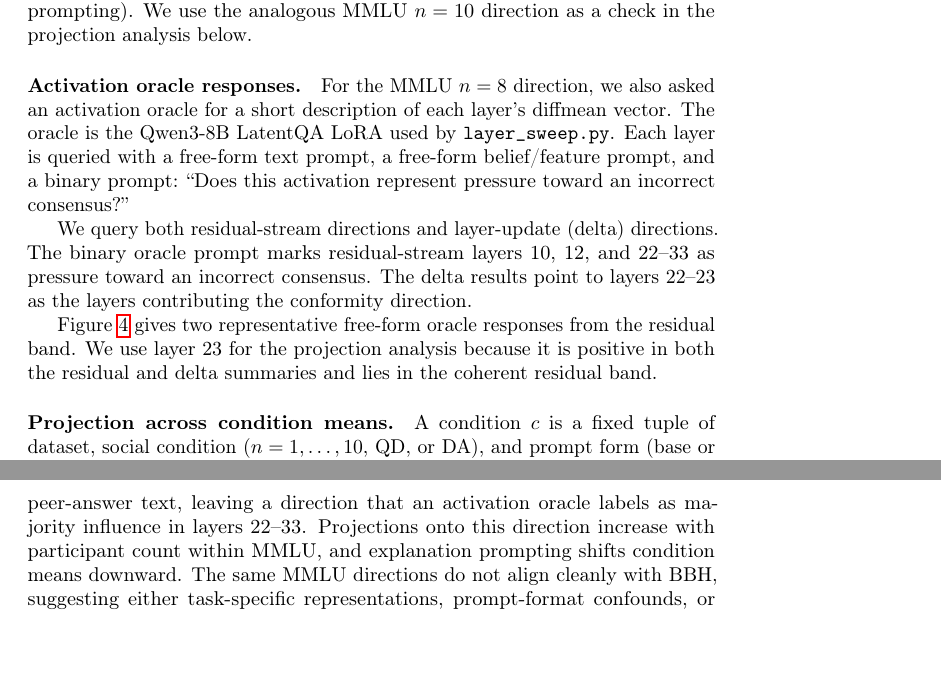
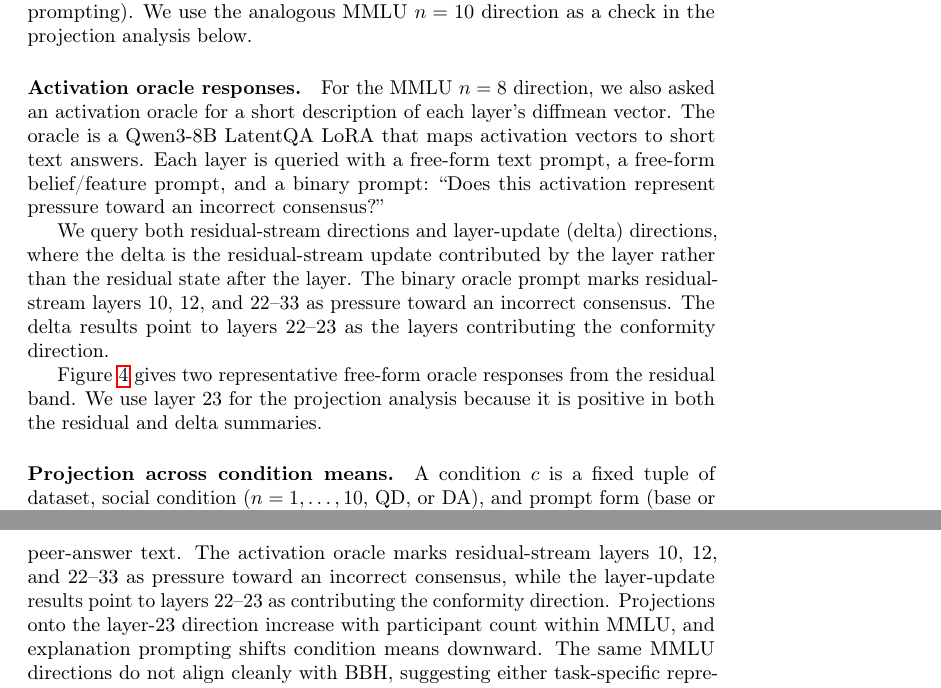
Before and after one commit to KryptoCrash/llm-psychology, a LaTeX paper (paper/main.tex, which reads paper/sections/qwen_activation_projection_section.tex): two parts of pages 6 and 9 of 21, joined at a grey line, cut so that both start at the same text, the shorter picture padded with empty space. Compiled offline with pdfLaTeX; a LaTeX package or settings file that is missing is left out.

Commit message:
Clarify paper for new readers

```diff
--- a/paper/main.tex
+++ b/paper/main.tex
@@ -138,8 +139,13 @@ once explanation prompting is already active.
 
 The activation results give a more tentative mechanistic picture. The
 all-wrong-minus-random contrast controls for much of the generic effect of
-adding peer-answer text, leaving a direction that an activation oracle labels as
-majority influence in layers 22--33. Projections onto this direction increase
-with participant count within MMLU, and explanation prompting shifts condition
-means downward. The same MMLU directions do not align cleanly with BBH,
-suggesting either task-specific representations, prompt-format confounds, or
+adding peer-answer text. The activation oracle marks residual-stream layers 10,
+12, and 22--33 as pressure toward an incorrect consensus, while the layer-update
+results point to layers 22--23 as contributing the conformity direction.
+Projections onto the layer-23 direction increase with participant count within
+MMLU, and explanation prompting shifts condition means downward. The same MMLU
+directions do not align cleanly with BBH, suggesting either task-specific
+representations, prompt-format confounds, or insufficiently stable directions at
+this sample size. The layer-wise cosine analysis gives a separate check on the
+layer sweep: the MMLU $n=8$ diffmeans in layers 23--33 are much more similar to
+nearby diffmeans than earlier layers are.
--- a/paper/sections/qwen_activation_projection_section.tex
+++ b/paper/sections/qwen_activation_projection_section.tex
@@ -32,20 +32,22 @@ direction as a check in the projection analysis below.
 
 \paragraph{Activation oracle responses.}
 For the MMLU $n=8$ direction, we also asked an activation oracle for a short
-description of each layer's diffmean vector. The oracle is the Qwen3-8B
-LatentQA LoRA used by \texttt{layer\_sweep.py}. Each layer is queried with a
-free-form text prompt, a free-form belief/feature prompt, and a binary prompt:
+description of each layer's diffmean vector. The oracle is a Qwen3-8B LatentQA
+LoRA that maps activation vectors to short text answers. Each layer is queried
+with a free-form text prompt, a free-form belief/feature prompt, and a binary
+prompt:
 ``Does this activation represent pressure toward an incorrect consensus?''
 
-We query both residual-stream directions and layer-update (delta) directions.
-The binary oracle prompt marks residual-stream layers 10, 12, and 22--33 as
-pressure toward an incorrect consensus. The delta results point to layers
-22--23 as the layers contributing the conformity direction.
+We query both residual-stream directions and layer-update (delta) directions,
+where the delta is the residual-stream update contributed by the layer rather
+than the residual state after the layer. The binary oracle prompt marks
+residual-stream layers 10, 12, and 22--33 as pressure toward an incorrect
+consensus. The delta results point to layers 22--23 as the layers contributing
+the conformity direction.
 
 Figure~\ref{fig:qwen-oracle-examples} gives two representative free-form oracle
 responses from the residual band. We use layer 23 for the projection analysis
-because it is positive in both the residual and delta summaries and lies in the
-coherent residual band.
+because it is positive in both the residual and delta summaries.
 
 \begin{figure}[t]
   \centering
```
Also changed, not shown: paper/sections/qwen_results_section.tex (+14 -13 lines), paper/main.tex (30 more changed lines).
